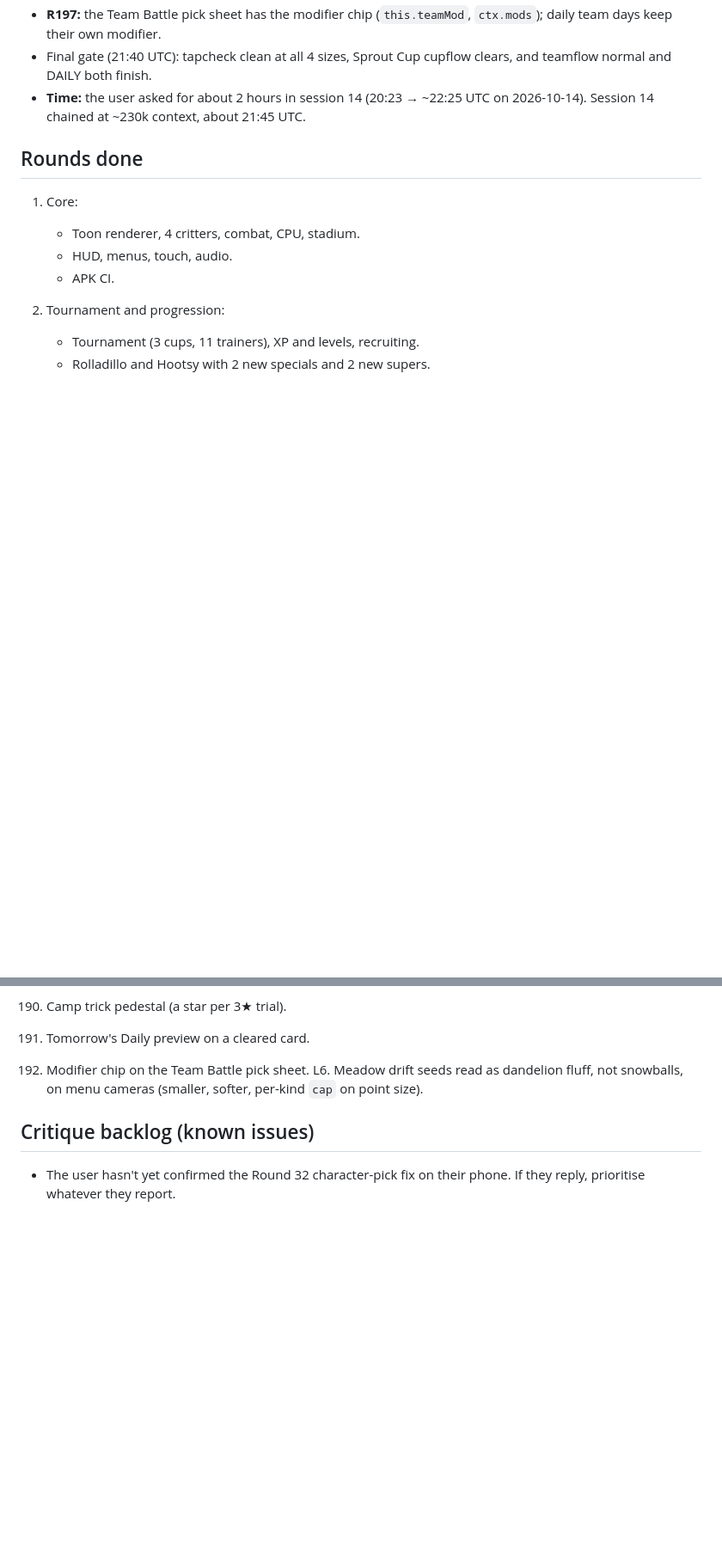
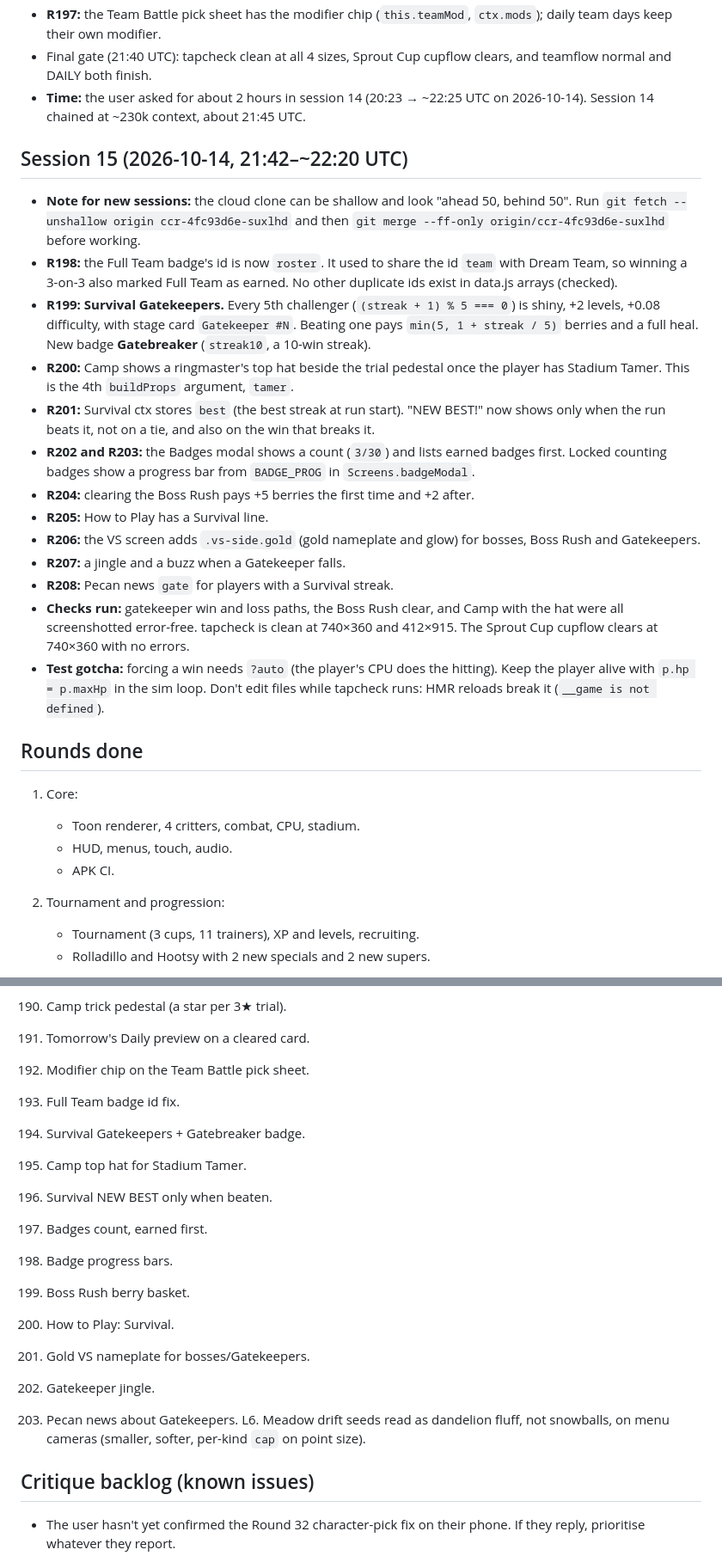
Before and after one commit to zchillsounds-debug/super-chainsaw1, a Markdown page: games/critter-clash/HANDOFF.md, 2 parts joined by grey strips. Shown at 86% size. Drawn GitHub-style; blank space fills up the shorter version.

Commit message:
Critter Clash: handoff notes after R208 (session 15)
Co-Authored-By: Claude Opus 5.5 <noreply@anthropic.com>
Claude-Session: https://claude.ai/code/session_01AAhEAxEmTz4a812TkJdwxg

```diff
--- a/games/critter-clash/HANDOFF.md
+++ b/games/critter-clash/HANDOFF.md
@@ -298,6 +299,21 @@ Arenas: meadow, beach, volcano, frost, neon, sky, grove.
 - Final gate (21:40 UTC): tapcheck clean at all 4 sizes, Sprout Cup cupflow clears, and teamflow normal and DAILY both finish.
 - **Time:** the user asked for about 2 hours in session 14 (20:23 → ~22:25 UTC on 2026-10-14). Session 14 chained at ~230k context, about 21:45 UTC.
 
+## Session 15 (2026-10-14, 21:42–~22:20 UTC)
+- **Note for new sessions:** the cloud clone can be shallow and look "ahead 50, behind 50". Run `git fetch --unshallow origin ccr-4fc93d6e-suxlhd` and then `git merge --ff-only origin/ccr-4fc93d6e-suxlhd` before working.
+- **R198:** the Full Team badge's id is now `roster`. It used to share the id `team` with Dream Team, so winning a 3-on-3 also marked Full Team as earned. No other duplicate ids exist in data.js arrays (checked).
+- **R199: Survival Gatekeepers.** Every 5th challenger (`(streak + 1) % 5 === 0`) is shiny, +2 levels, +0.08 difficulty, with stage card `Gatekeeper #N`. Beating one pays `min(5, 1 + streak / 5)` berries and a full heal. New badge **Gatebreaker** (`streak10`, a 10-win streak).
+- **R200:** Camp shows a ringmaster's top hat beside the trial pedestal once the player has Stadium Tamer. This is the 4th `buildProps` argument, `tamer`.
+- **R201:** Survival ctx stores `best` (the best streak at run start). "NEW BEST!" now shows only when the run beats it, not on a tie, and also on the win that breaks it.
+- **R202 and R203:** the Badges modal shows a count (`3/30`) and lists earned badges first. Locked counting badges show a progress bar from `BADGE_PROG` in `Screens.badgeModal`.
+- **R204:** clearing the Boss Rush pays +5 berries the first time and +2 after.
+- **R205:** How to Play has a Survival line.
+- **R206:** the VS screen adds `.vs-side.gold` (gold nameplate and glow) for bosses, Boss Rush and Gatekeepers.
+- **R207:** a jingle and a buzz when a Gatekeeper falls.
+- **R208:** Pecan news `gate` for players with a Survival streak.
+- **Checks run:** gatekeeper win and loss paths, the Boss Rush clear, and Camp with the hat were all screenshotted error-free. tapcheck is clean at 740×360 and 412×915. The Sprout Cup cupflow clears at 740×360 with no errors.
+- **Test gotcha:** forcing a win needs `?auto` (the player's CPU does the hitting). Keep the player alive with `p.hp = p.maxHp` in the sim loop. Don't edit files while tapcheck runs: HMR reloads break it (`__game is not defined`).
+
 ## Rounds done
 1. Core:
    - Toon renderer, 4 critters, combat, CPU, stadium.
@@ -500,6 +516,17 @@ Arenas: meadow, beach, volcano, frost, neon, sky, grove.
 195. Camp trick pedestal (a star per 3★ trial).
 196. Tomorrow's Daily preview on a cleared card.
 197. Modifier chip on the Team Battle pick sheet.
+198. Full Team badge id fix.
+199. Survival Gatekeepers + Gatebreaker badge.
+200. Camp top hat for Stadium Tamer.
+201. Survival NEW BEST only when beaten.
+202. Badges count, earned first.
+203. Badge progress bars.
+204. Boss Rush berry basket.
+205. How to Play: Survival.
+206. Gold VS nameplate for bosses/Gatekeepers.
+207. Gatekeeper jingle.
+208. Pecan news about Gatekeepers.
 L6. Meadow drift seeds read as dandelion fluff, not snowballs, on menu cameras (smaller, softer, per-kind `cap` on point size).
 
 ## Critique backlog (known issues)
```
Also changed, not shown: other parts of games/critter-clash/HANDOFF.md (+4 -2 lines).
